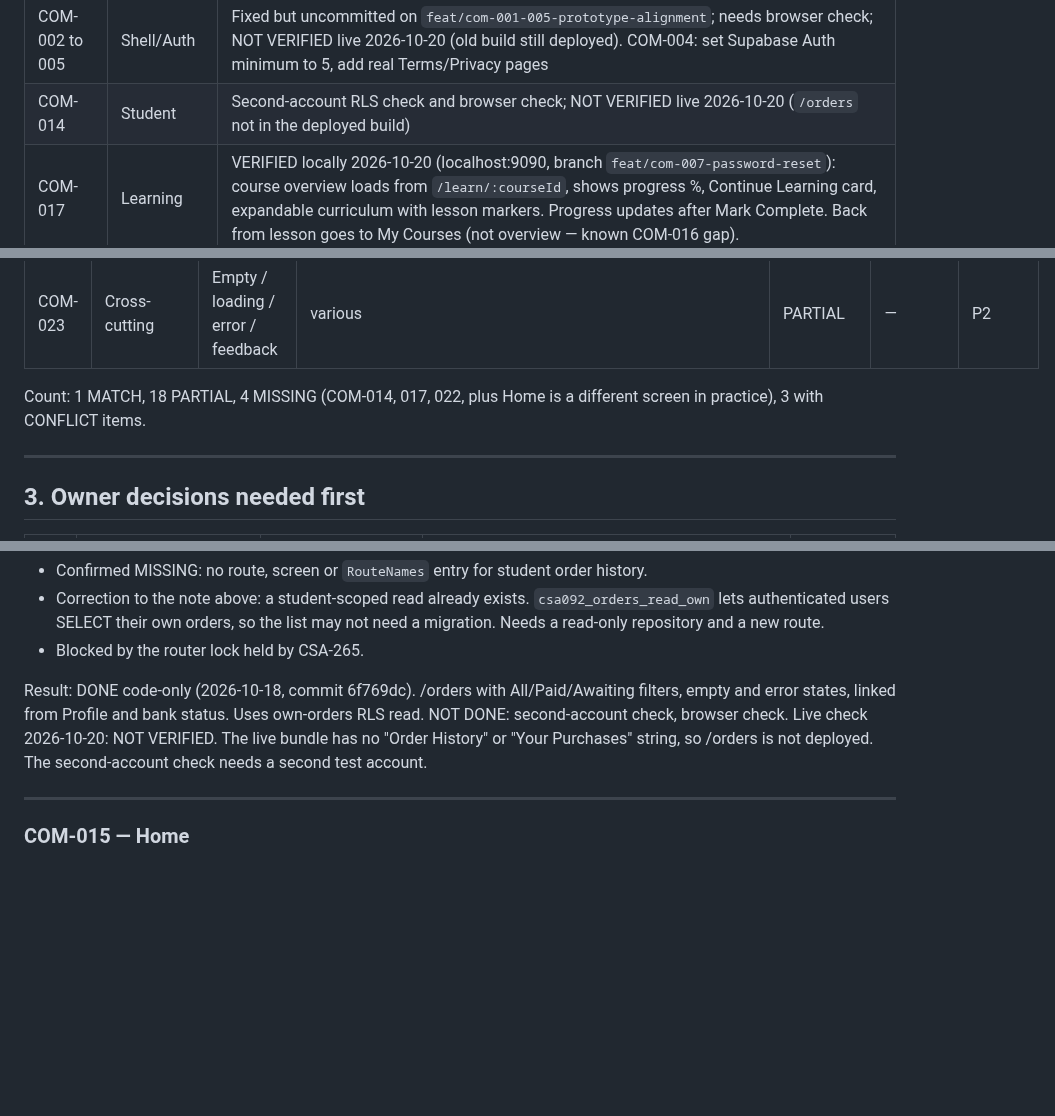
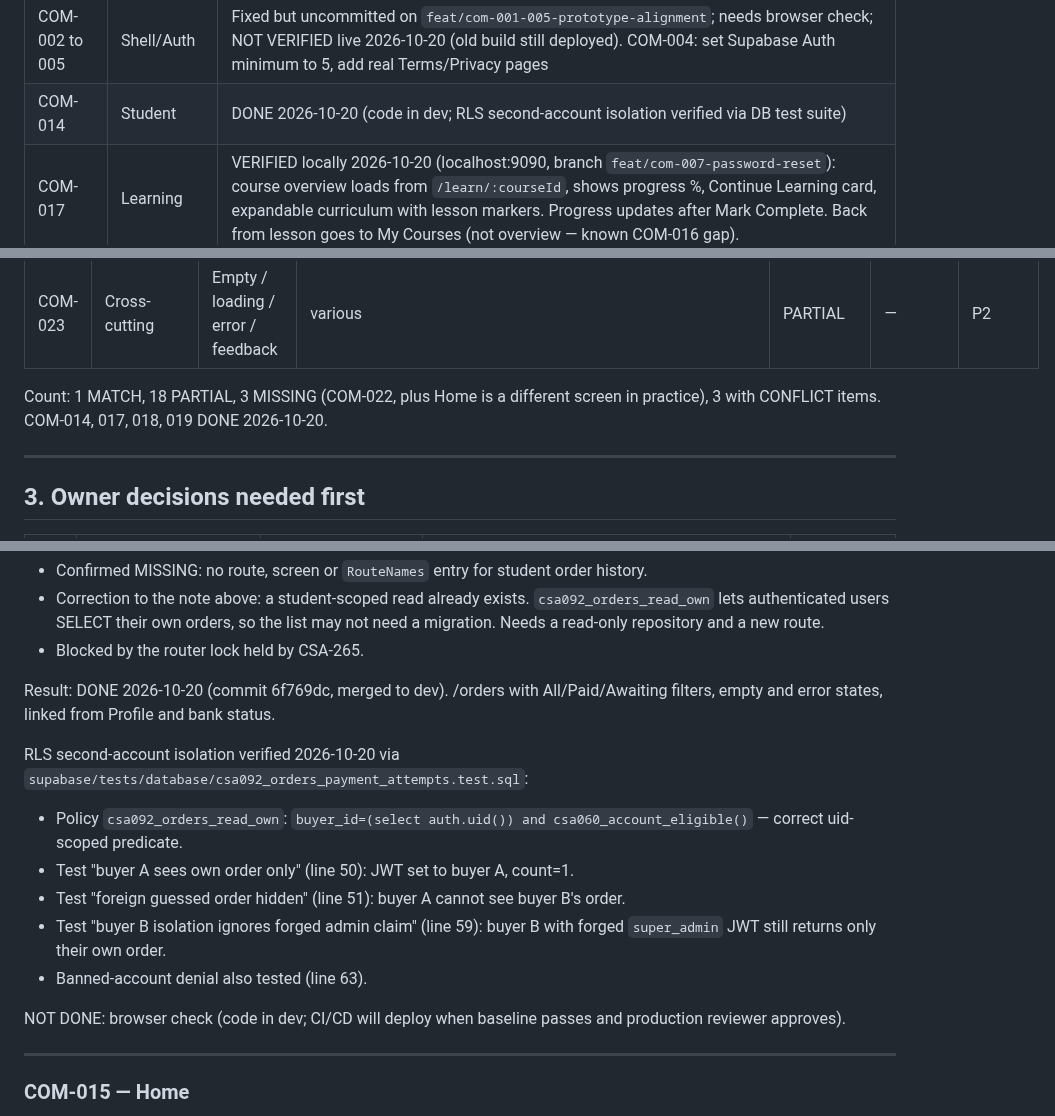
Before and after one commit to iamramishka/acendra, a Markdown page: compare.md, 3 parts joined by grey strips. Drawn GitHub-style; blank space fills up the shorter version.

Commit message:
docs(compare): mark COM-014 DONE with RLS isolation evidence
Second-account check complete: csa092_orders_read_own policy uses
auth.uid() correctly; DB test suite covers buyer isolation, forged-role
claim rejection, and banned-account denial. Merged to dev (6f769dc).

Co-Authored-By: Claude Sonnet 4.6 <noreply@anthropic.com>

```diff
--- a/compare.md
+++ b/compare.md
@@ -29,7 +29,7 @@ Scope: student-facing screens only (the prototype has no admin screens)
 | COM-006 | Auth | Hero banner missing |
 | COM-008 | Catalog | Category label and blurb on card, `SliverGrid` |
 | COM-002 to 005 | Shell/Auth | Fixed but uncommitted on `feat/com-001-005-prototype-alignment`; needs browser check; NOT VERIFIED live 2026-10-20 (old build still deployed). COM-004: set Supabase Auth minimum to 5, add real Terms/Privacy pages |
-| COM-014 | Student | Second-account RLS check and browser check; NOT VERIFIED live 2026-10-20 (`/orders` not in the deployed build) |
+| COM-014 | Student | DONE 2026-10-20 (code in dev; RLS second-account isolation verified via DB test suite) |
 | COM-017 | Learning | VERIFIED locally 2026-10-20 (localhost:9090, branch `feat/com-007-password-reset`): course overview loads from `/learn/:courseId`, shows progress %, Continue Learning card, expandable curriculum with lesson markers. Progress updates after Mark Complete. Back from lesson goes to My Courses (not overview — known COM-016 gap). |
 | COM-018 | Learning | VERIFIED locally 2026-10-20: "Lesson 01 · Video Lesson" header, In Progress pill, progress counter (0/4 → 1/4 after completing), "Mark Complete & Continue" sticky footer works. MERGED to dev 2026-10-20 (087beba). CI/CD will deploy when baseline passes and reviewer approves. |
 | COM-019 | Learning | FIXED 2026-10-20 (branch `feat/com-007-password-reset`): content-unavailable branch now passes forwardLabel/onForward to _LessonNavBar — "Mark Complete & Continue" now shows for text/image lessons. Module-finished snackbar was already wired. `flutter analyze` exit 0. |
@@ -95,8 +95,8 @@ Prototype-only copy ("Sample Bank PLC", `-DEMO` order refs, `EXAMPLE-042`,
 | COM-022 | Account | Settings | none | MISSING | UI-ST-021 | P1 |
 | COM-023 | Cross-cutting | Empty / loading / error / feedback | various | PARTIAL | — | P2 |
 
-Count: 1 MATCH, 18 PARTIAL, 4 MISSING (COM-014, 017, 022, plus Home is a
-different screen in practice), 3 with CONFLICT items.
+Count: 1 MATCH, 18 PARTIAL, 3 MISSING (COM-022, plus Home is a
+different screen in practice), 3 with CONFLICT items. COM-014, 017, 018, 019 DONE 2026-10-20.
 
 ---
 
@@ -694,8 +694,16 @@ Check results (code-only, 2026-10-18):
 - Correction to the note above: a student-scoped read already exists. `csa092_orders_read_own` lets authenticated users SELECT their own orders, so the list may not need a migration. Needs a read-only repository and a new route.
 - Blocked by the router lock held by CSA-265.
 
-Result: DONE code-only (2026-10-18, commit 6f769dc). /orders with All/Paid/Awaiting filters, empty and error states, linked from Profile and bank status. Uses own-orders RLS read. NOT DONE: second-account check, browser check.
-Live check 2026-10-20: NOT VERIFIED. The live bundle has no "Order History" or "Your Purchases" string, so /orders is not deployed. The second-account check needs a second test account.
+Result: DONE 2026-10-20 (commit 6f769dc, merged to dev). /orders with All/Paid/Awaiting filters, empty and error states, linked from Profile and bank status.
+
+RLS second-account isolation verified 2026-10-20 via `supabase/tests/database/csa092_orders_payment_attempts.test.sql`:
+- Policy `csa092_orders_read_own`: `buyer_id=(select auth.uid()) and csa060_account_eligible()` — correct uid-scoped predicate.
+- Test "buyer A sees own order only" (line 50): JWT set to buyer A, count=1.
+- Test "foreign guessed order hidden" (line 51): buyer A cannot see buyer B's order.
+- Test "buyer B isolation ignores forged admin claim" (line 59): buyer B with forged `super_admin` JWT still returns only their own order.
+- Banned-account denial also tested (line 63).
+
+NOT DONE: browser check (code in dev; CI/CD will deploy when baseline passes and production reviewer approves).
 
 ---
 
```
Also changed, not shown: other parts of compare.md (+2 -2 lines).
